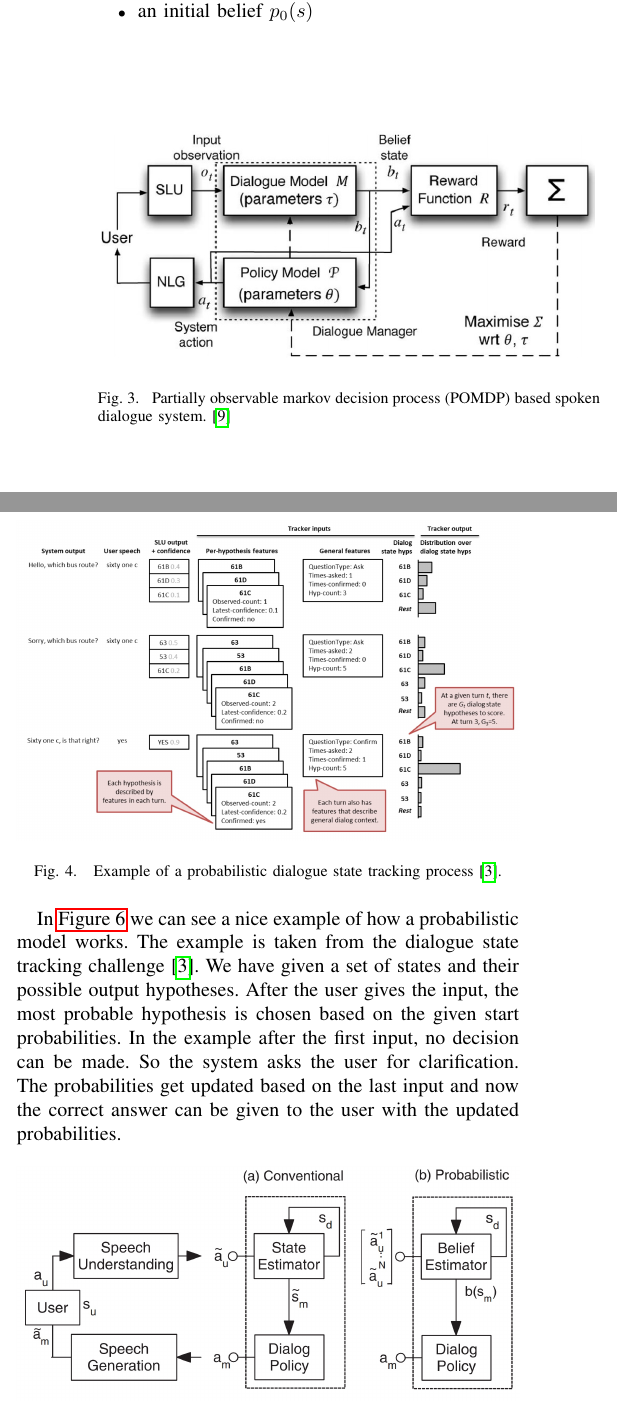
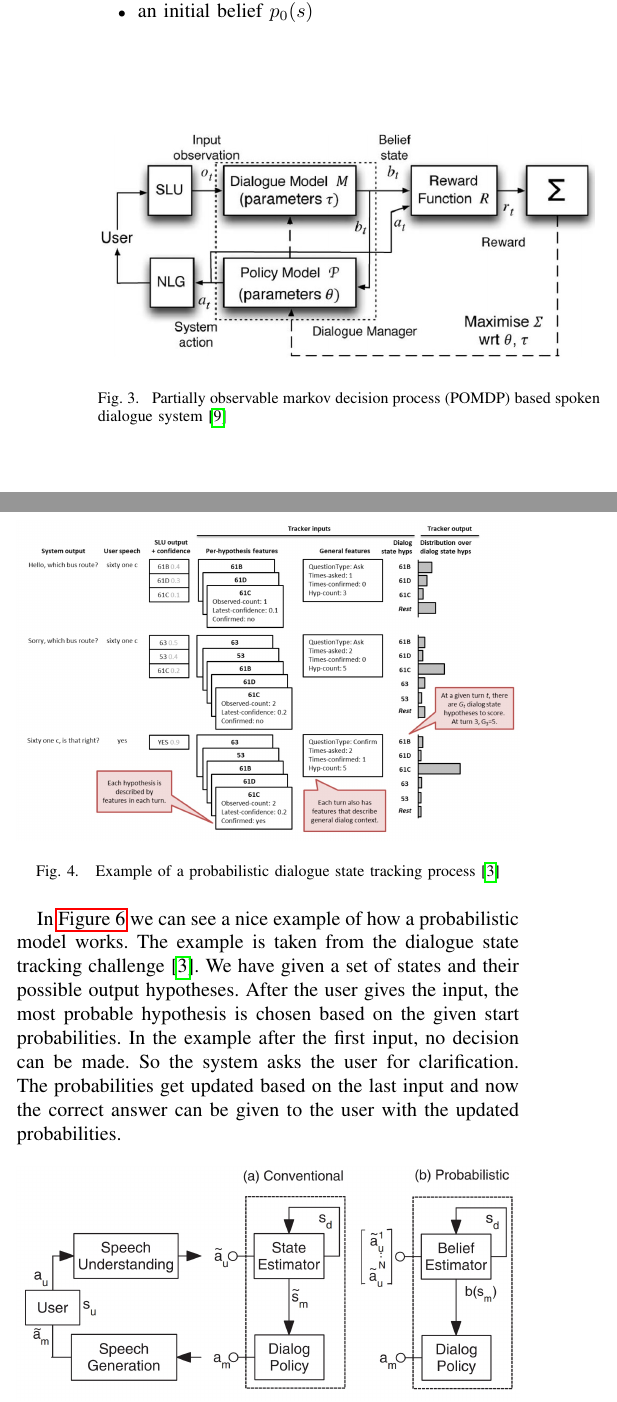
Before and after one commit to carlbalmer/chatbotsSeminar, a LaTeX paper (paper/chatbots_balmer_fuchs.tex): two parts of the columns of page 3 of 4, joined at a grey line, cut so that both start at the same text. Compiled offline with pdfLaTeX.

Commit message:
refactor

```diff
--- a/paper/chatbots_balmer_fuchs.tex
+++ b/paper/chatbots_balmer_fuchs.tex
@@ -560,7 +560,7 @@ The partially observable decision process is described by the following:
 \begin{figure}[H]
 \centering
    \includegraphics[width=\linewidth]{pomdp.jpg}
-  \caption{Partially observable markov decision process (POMDP) based spoken dialogue system.\cite{young2013pomdp} }
+  \caption{Partially observable markov decision process (POMDP) based spoken dialogue system\cite{young2013pomdp} }
   \label{fig:pomdp}
 \end{figure}
 
@@ -574,7 +574,7 @@ The HIS model refines the way the belief monitoring works. Only a N-best list of
 \begin{figure}[H]
 \centering
    \includegraphics[width=\linewidth]{dstChallangeProbabilistic.jpg}
-  \caption{Example of a probabilistic dialogue state tracking process\cite{williams2013dialog}.}
+  \caption{Example of a probabilistic dialogue state tracking process\cite{williams2013dialog}}
   \label{fig:dstChallengeProbabilistic}
 \end{figure}
 
@@ -585,7 +585,7 @@ After the user gives the input, the most probable hypothesis is chosen based on
 \begin{figure}[H]
 \centering
    \includegraphics[width=\linewidth]{probabilisticVsConventionalModel.jpg}
-  \caption{Conventional model vs. probabilistic POMDP model\cite{young2010hidden}.}
+  \caption{Conventional model vs. probabilistic POMDP model\cite{young2010hidden}}
   \label{fig:pomdpVsConventional}
 \end{figure}
 
```
